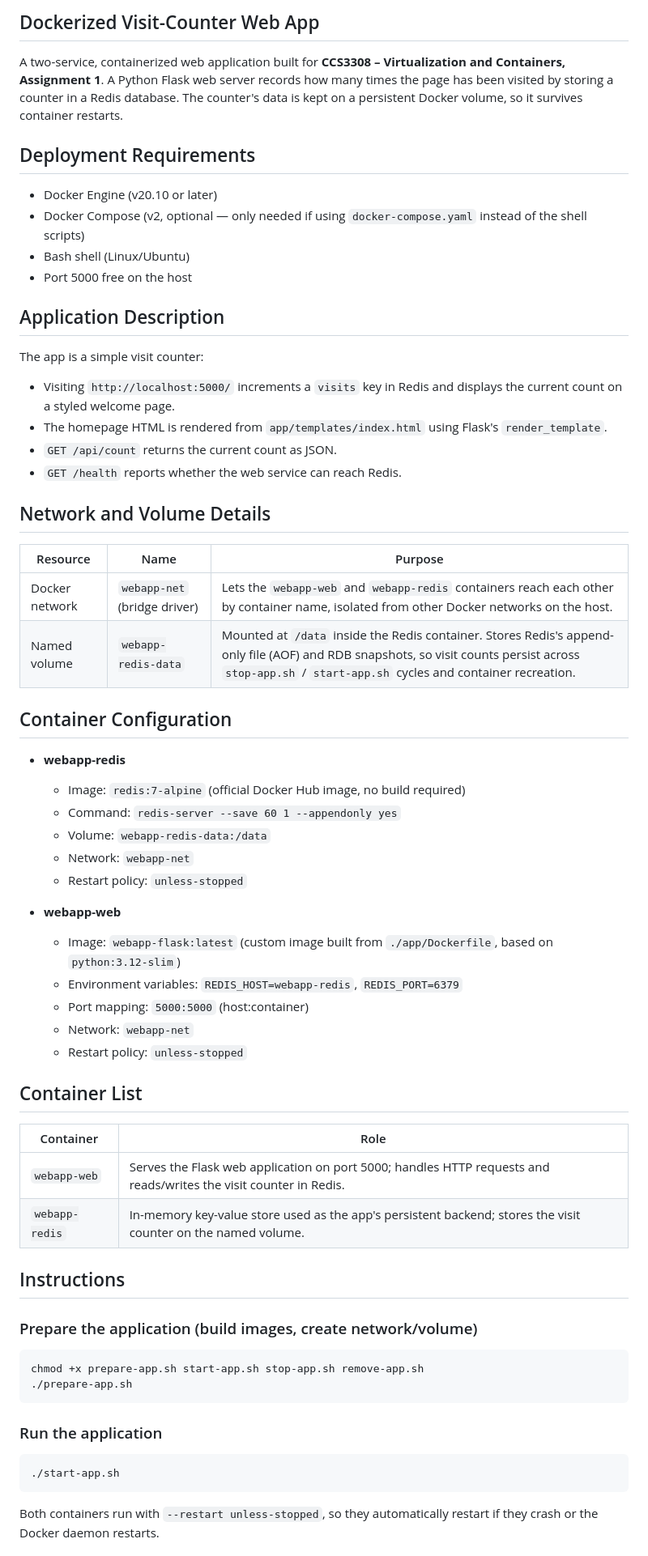
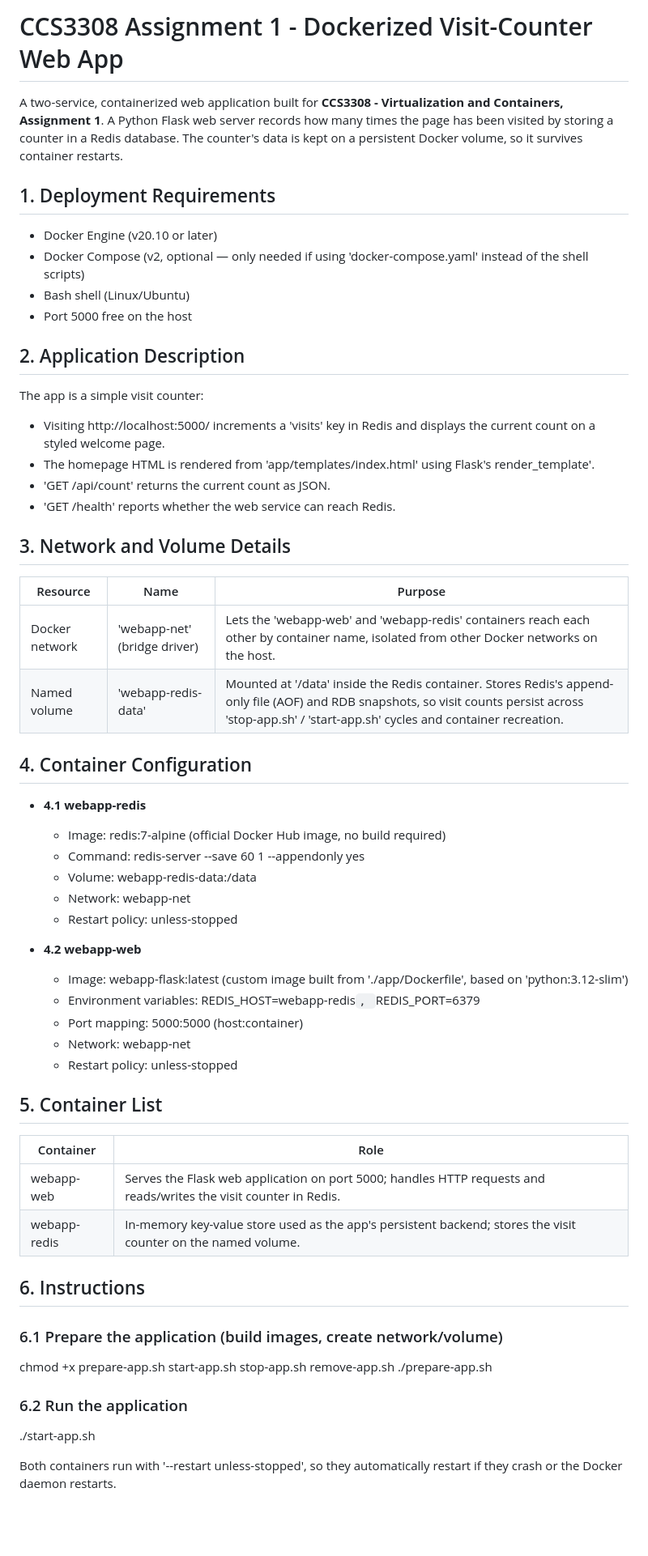
Before and after one commit to VemashiSandanika/CIT-24-01-0240, a Markdown page: Assignment1/README.md, the part around one of its changes. Shown at 81% size. Drawn GitHub-style; blank space fills up the shorter version.

Commit message:
Update README.md
updated readme

````diff
--- a/Assignment1/README.md
+++ b/Assignment1/README.md
@@ -1,72 +1,69 @@
-## Dockerized Visit-Counter Web App
+# CCS3308 Assignment 1 - Dockerized Visit-Counter Web App
 
-A two-service, containerized web application built for **CCS3308 – Virtualization
+A two-service, containerized web application built for **CCS3308 - Virtualization
 and Containers, Assignment 1**. A Python Flask web server records how many times
 the page has been visited by storing a counter in a Redis database. The counter's
 data is kept on a persistent Docker volume, so it survives container restarts.
 
-## Deployment Requirements
+## 1. Deployment Requirements
 
 - Docker Engine (v20.10 or later)
-- Docker Compose (v2, optional — only needed if using `docker-compose.yaml`
+- Docker Compose (v2, optional — only needed if using 'docker-compose.yaml'
   instead of the shell scripts)
 - Bash shell (Linux/Ubuntu)
 - Port 5000 free on the host
 
-## Application Description
+## 2. Application Description
 
 The app is a simple visit counter:
 
-- Visiting `http://localhost:5000/` increments a `visits` key in Redis and
+- Visiting http://localhost:5000/ increments a 'visits' key in Redis and
   displays the current count on a styled welcome page.
-- The homepage HTML is rendered from `app/templates/index.html` using Flask's
-  `render_template`.
-- `GET /api/count` returns the current count as JSON.
-- `GET /health` reports whether the web service can reach Redis.
+- The homepage HTML is rendered from 'app/templates/index.html' using Flask's
+  render_template'.
+- 'GET /api/count' returns the current count as JSON.
+- 'GET /health' reports whether the web service can reach Redis.
 
-## Network and Volume Details
+## 3. Network and Volume Details
 
 | Resource | Name | Purpose |
 |---|---|---|
-| Docker network | `webapp-net` (bridge driver) | Lets the `webapp-web` and `webapp-redis` containers reach each other by container name, isolated from other Docker networks on the host. |
-| Named volume | `webapp-redis-data` | Mounted at `/data` inside the Redis container. Stores Redis's append-only file (AOF) and RDB snapshots, so visit counts persist across `stop-app.sh` / `start-app.sh` cycles and container recreation. |
+| Docker network | 'webapp-net' (bridge driver) | Lets the 'webapp-web' and 'webapp-redis' containers reach each other by container name, isolated from other Docker networks on the host. |
+| Named volume | 'webapp-redis-data' | Mounted at '/data' inside the Redis container. Stores Redis's append-only file (AOF) and RDB snapshots, so visit counts persist across 'stop-app.sh' / 'start-app.sh' cycles and container recreation. |
 
-## Container Configuration
+## 4. Container Configuration
 
-- **webapp-redis**
-  - Image: `redis:7-alpine` (official Docker Hub image, no build required)
-  - Command: `redis-server --save 60 1 --appendonly yes`
-  - Volume: `webapp-redis-data:/data`
-  - Network: `webapp-net`
-  - Restart policy: `unless-stopped`
+- **4.1 webapp-redis**
+  - Image: redis:7-alpine (official Docker Hub image, no build required)
+  - Command: redis-server --save 60 1 --appendonly yes
+  - Volume: webapp-redis-data:/data
+  - Network: webapp-net
+  - Restart policy: unless-stopped
 
-- **webapp-web**
-  - Image: `webapp-flask:latest` (custom image built from `./app/Dockerfile`,
-    based on `python:3.12-slim`)
-  - Environment variables: `REDIS_HOST=webapp-redis`, `REDIS_PORT=6379`
-  - Port mapping: `5000:5000` (host:container)
-  - Network: `webapp-net`
-  - Restart policy: `unless-stopped`
+- **4.2 webapp-web**
+  - Image: webapp-flask:latest (custom image built from './app/Dockerfile',
+    based on 'python:3.12-slim')
+  - Environment variables: REDIS_HOST=webapp-redis`, `REDIS_PORT=6379
+  - Port mapping: 5000:5000 (host:container)
+  - Network: webapp-net
+  - Restart policy: unless-stopped
 
-## Container List
+## 5. Container List
 
 | Container | Role |
 |---|---|
-| `webapp-web` | Serves the Flask web application on port 5000; handles HTTP requests and reads/writes the visit counter in Redis. |
-| `webapp-redis` | In-memory key-value store used as the app's persistent backend; stores the visit counter on the named volume. |
+| webapp-web | Serves the Flask web application on port 5000; handles HTTP requests and reads/writes the visit counter in Redis. |
+| webapp-redis | In-memory key-value store used as the app's persistent backend; stores the visit counter on the named volume. |
 
-## Instructions
+## 6. Instructions
 
-### Prepare the application (build images, create network/volume)
-```bash
+### 6.1 Prepare the application (build images, create network/volume)
 chmod +x prepare-app.sh start-app.sh stop-app.sh remove-app.sh
 ./prepare-app.sh
-```
 
-### Run the application
-```bash
+### 6.2 Run the application
 ./start-app.sh
-```
-Both containers run with `--restart unless-stopped`, so they automatically
+
+Both containers run with '--restart unless-stopped', so they automatically
 restart if they crash or the Docker daemon restarts.
 
````
Also changed, not shown: other parts of Assignment1/README.md (+25 -28 lines).
